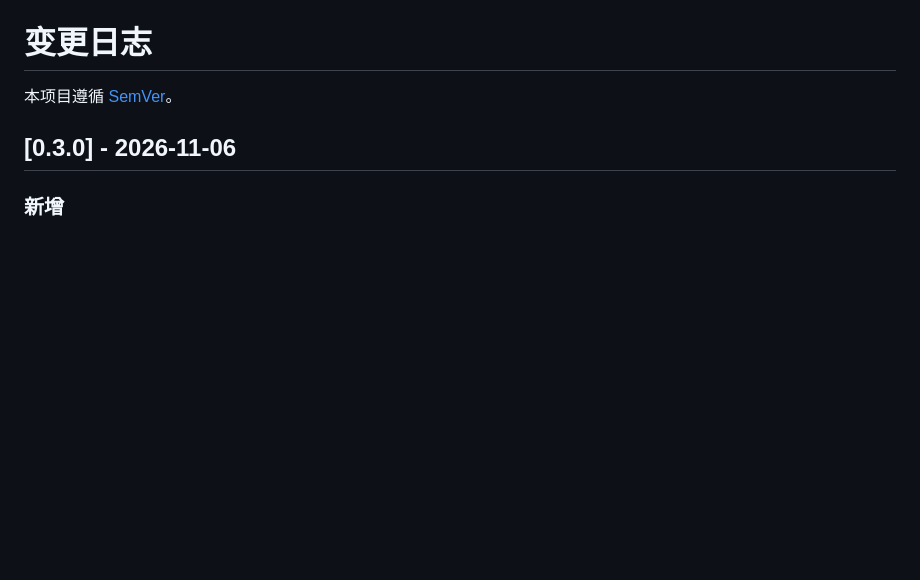
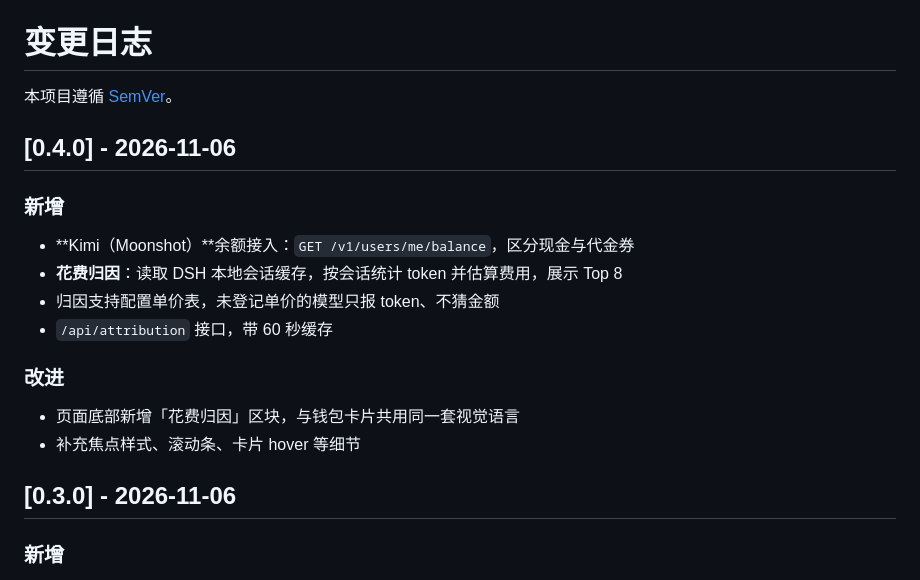
Before and after one commit to han5810xy-dotcom/ai-wallet-dashboard, a Markdown page: CHANGELOG.md, the part around the change. Rendered like a GitHub page; blank space fills up the shorter version.

```diff
--- a/CHANGELOG.md
+++ b/CHANGELOG.md
@@ -1,6 +1,20 @@
 # 变更日志
 
 本项目遵循 [SemVer](https://semver.org/lang/zh-CN/)。
+
+## [0.4.0] - 2026-11-06
+
+### 新增
+
+- **Kimi（Moonshot）**余额接入：`GET /v1/users/me/balance`，区分现金与代金券
+- **花费归因**：读取 DSH 本地会话缓存，按会话统计 token 并估算费用，展示 Top 8
+- 归因支持配置单价表，未登记单价的模型只报 token、不猜金额
+- `/api/attribution` 接口，带 60 秒缓存
+
+### 改进
+
+- 页面底部新增「花费归因」区块，与钱包卡片共用同一套视觉语言
+- 补充焦点样式、滚动条、卡片 hover 等细节
 
 ## [0.3.0] - 2026-11-06
 
```
Also changed, not shown: README.md (+28 -1 lines), docs/preview.png, 12 other files.
